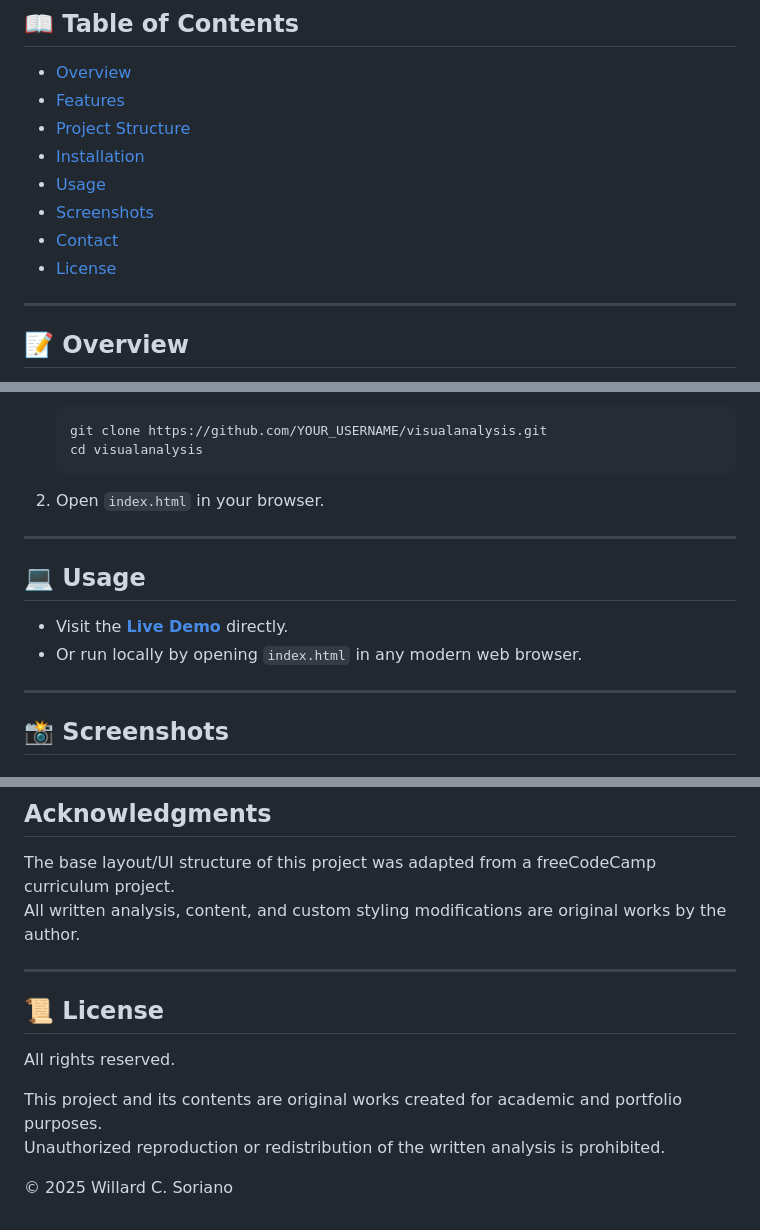
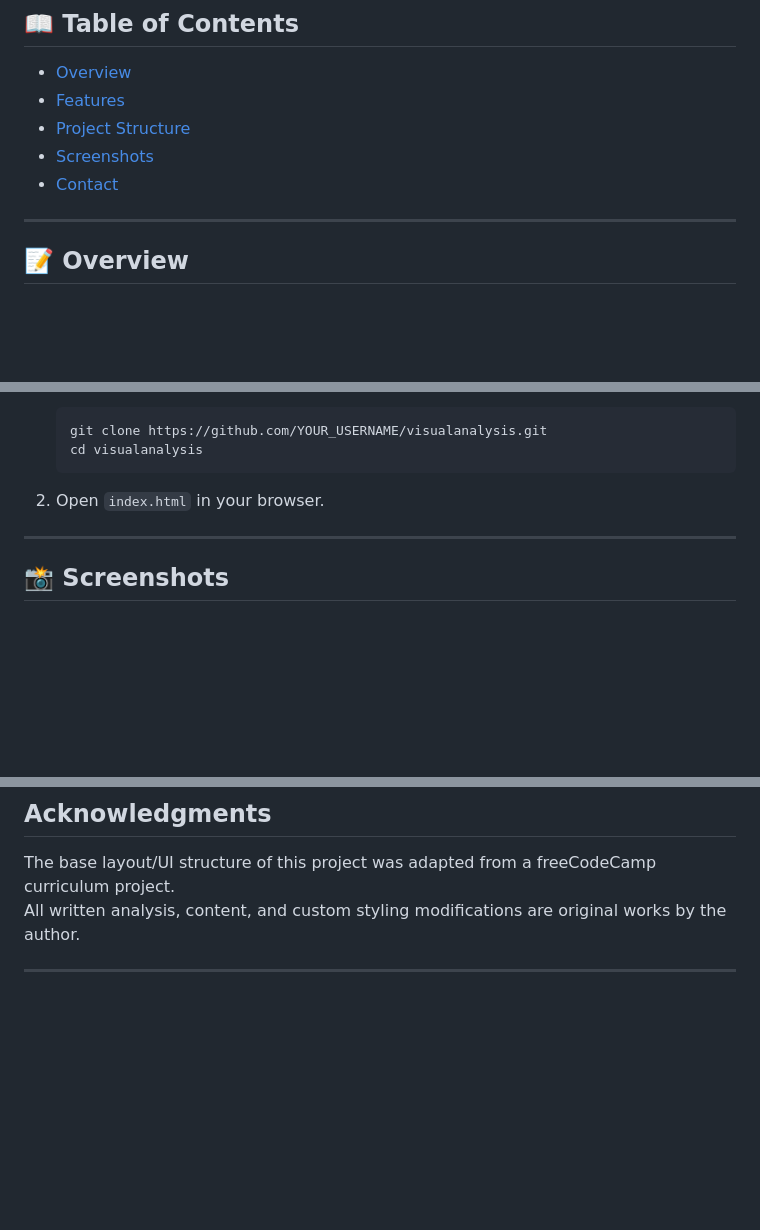
Before and after one commit to willardcsoriano/visualanalysis, a Markdown page: README.md, 3 parts joined by grey strips. GitHub-like rendering; blank space fills up the shorter version.

Commit message:
Update README to remove unused sections
Removed sections on Installation, Usage, and License from the README.

```diff
--- a/README.md
+++ b/README.md
@@ -15,11 +15,8 @@ This project showcases **front-end web development** and **critical visual analy
 - [Overview](#-overview)
 - [Features](#-features)
 - [Project Structure](#-project-structure)
-- [Installation](#-installation)
-- [Usage](#-usage)
 - [Screenshots](#-screenshots)
 - [Contact](#-contact)
-- [License](#-license)
 
 ---
 
@@ -67,13 +64,6 @@ visualanalysis/
 
 ---
 
-## 💻 Usage
-
-- Visit the **[Live Demo](https://willardcsoriano.github.io/visualanalysis/)** directly.
-- Or run locally by opening `index.html` in any modern web browser.
-
----
-
 ## 📸 Screenshots
 
 ### Hero Section
@@ -111,12 +96,3 @@ The base layout/UI structure of this project was adapted from a freeCodeCamp cur
 All written analysis, content, and custom styling modifications are original works by the author.
 
 ---
-
-## 📜 License
-
-All rights reserved.
-
-This project and its contents are original works created for academic and portfolio purposes.
-Unauthorized reproduction or redistribution of the written analysis is prohibited.
-
-© 2025 Willard C. Soriano
```
Also changed, not shown: other parts of README.md (+1 -6 lines).
